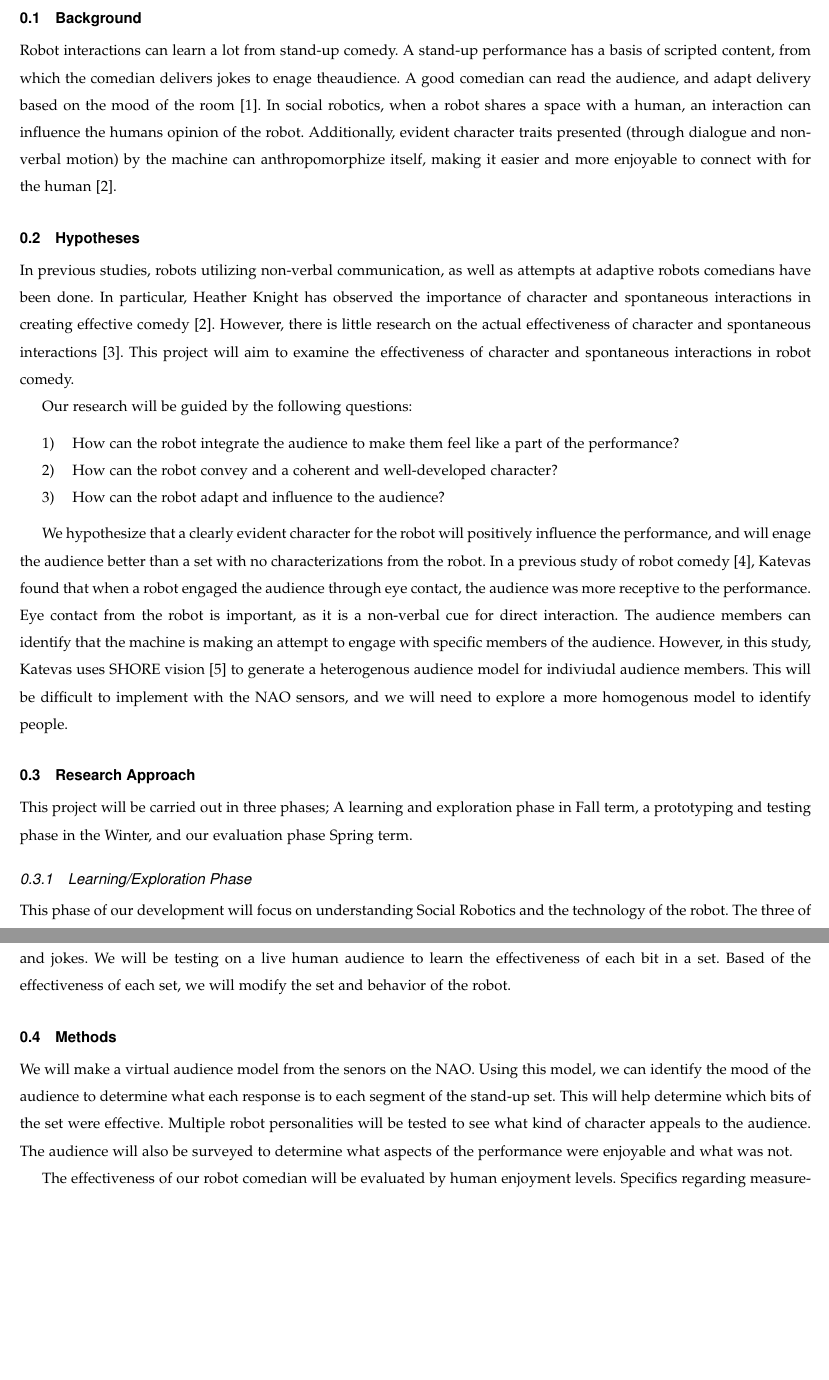
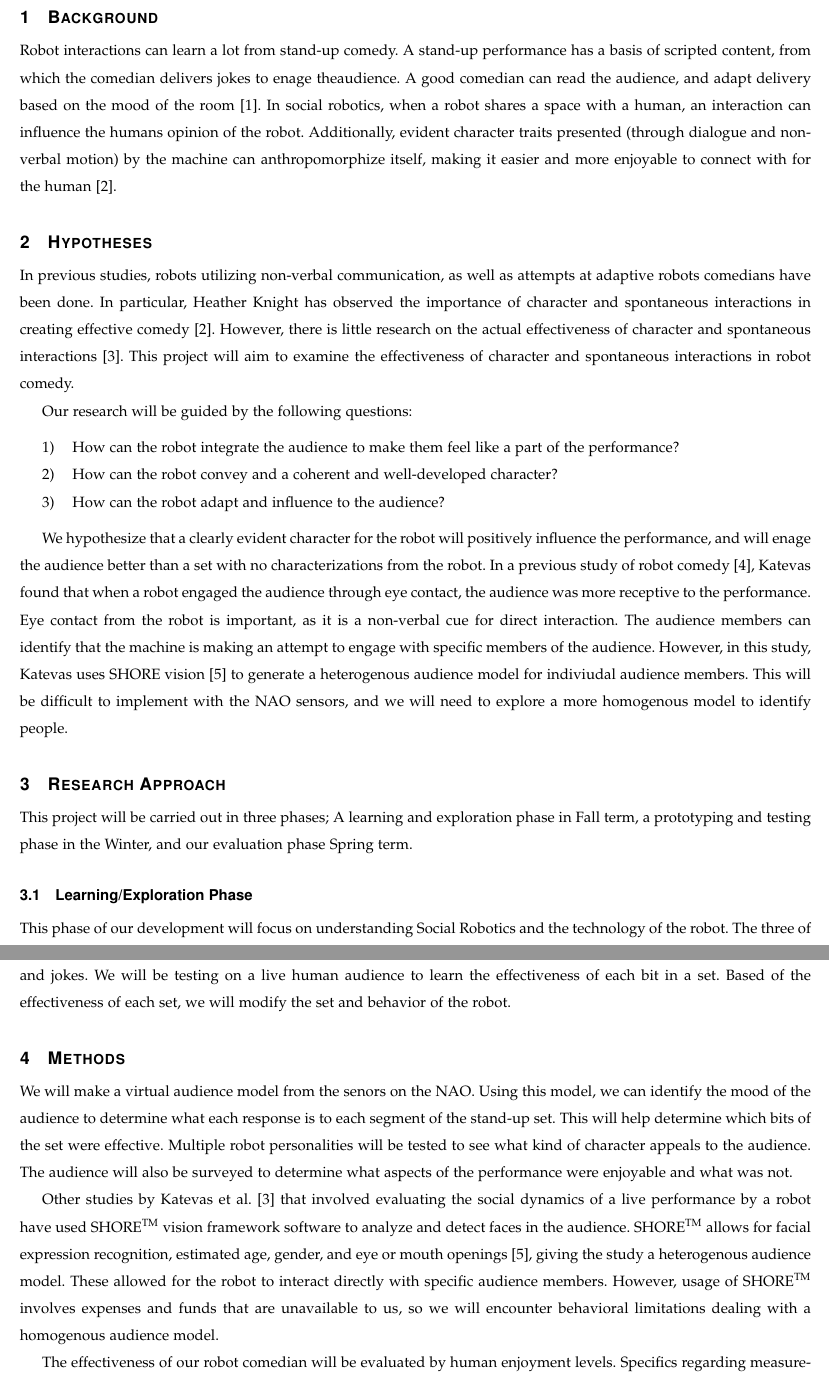
Before and after one commit to shinga/Making-an-Effective-Robot-Comedian, a LaTeX paper (docs/requirements_doc/requirements.tex): two parts of pages 3 and 4 of 7, joined at a grey line, cut at the place of the change, the shorter picture padded with empty space. Compiled offline with pdfLaTeX; a missing font is replaced by an installed copy or a similar font; a LaTeX package or settings file that is missing is left out.

Commit message:
Added info on SHORE and fixed headings

```diff
--- a/docs/requirements_doc/requirements.tex
+++ b/docs/requirements_doc/requirements.tex
@@ -98,12 +98,12 @@ A comedian can observe an audience and improvise a delivery of a joke to connect
 \listoftables
 \clearpage
 
-\subsection{Background}
+\section{Background}
 Robot interactions can learn a lot from stand-up comedy. A stand-up performance has a basis of scripted content, from which the comedian delivers jokes to enage theaudience. A good comedian can read the audience, and adapt delivery based on the mood of the room \cite{talkingFunny}. In social robotics, when a robot shares a space with a human, an interaction can influence the humans opinion of the robot. Additionally, evident character traits presented (through dialogue and non-verbal motion) by the machine can anthropomorphize itself, making it easier and more enjoyable to connect with for the human \cite{KnightEightLessons:2011}.
 
 
 
-\subsection{Hypotheses}
+\section{Hypotheses}
 In previous studies, robots utilizing non-verbal communication, as well as attempts at adaptive robots comedians have been done. In particular, Heather Knight has observed the importance of character and spontaneous interactions in creating effective comedy \cite{KnightEightLessons:2011}. However, there is little research on the actual effectiveness of character and spontaneous interactions \cite{KatevasRobot:2014}. This project will aim to examine the effectiveness of character and spontaneous interactions in robot comedy.
 
 Our research will be guided by the following questions:
@@ -117,13 +117,13 @@ We hypothesize that a clearly evident character for the robot will positively in
 
 
 
-\subsection{Research Approach}
+\section{Research Approach}
 This project will be carried out in three phases; A learning and exploration phase in Fall term, a prototyping and testing phase in the Winter, and our evaluation phase Spring term.
 
-\subsubsection{Learning/Exploration Phase}
+\subsection{Learning/Exploration Phase}
 This phase of our development will focus on understanding Social Robotics and the technology of the robot. The three of us will become familiar with stand-up comedy and the dynamics of an audience-comedian interaction. The NAO robot behaviors are programmed in the software Choreographe, which has an API for python. We will test primitive scripts of decision making and non-verbal behavior. This is to learn how the coding environment works and to familiarize ourselves with hardware limitations. Additionally, we will learn to work with the sensors on the robot, and how they function. The sensors in the NAO will be how the virtual audience model is generated. To become familiar with the format of a stand-up performance, we intend to study jokes and comedy devices. A large gap in current Robot Comedy is adaptive audience interaction and witty, spontaneous jokes \cite{KatevasRobot:2014}. The difficulty in this process is effectively understanding an audience model, and timing a coherent joke that accurately relates to the audience.
 
-\subsubsection{Prototyping/Testing Phase}
+\subsection{Prototyping/Testing Phase}
 In the prototyping and testing phase, we will develop early prototypes based on the preliminary research questions created in the previous phase. As of the time of writing, these questions include the effectiveness of implementing crowdwork and the effectiveness of implementing a discernable character. Crowd-work will involve simple audience sensing, as well as jokes that incorporate a measurement of response from the audience. Character implementation will involve testing the differences in effectiveness of robot vs human joke delivery, and the effectiveness of robo-centric jokes.
 
 As a stretch goal, we also hope to prototype and test the effectiveness of adapting a set to the audience, using intelligent calibration of the sensors. These prototypes will be in the form of set scripts, and will be tested in front of a small sample of humans, or in the form of a video recording. Feedback from our testing will influence the direction of our prototyping, meaning that the implementation of our research questions may vary according to the response.
@@ -132,7 +132,10 @@ As a stretch goal, we also hope to prototype and test the effectiveness of adapt
 While doing the research, we will perform 9 shows with audiences ranging from 30-50 people. Each stand-up performance, or set, will contain bits, or sections of content that will be categorized as crowd work, characterization dialogue, and jokes. We will be testing on a live human audience to learn the effectiveness of each bit in a set. Based of the effectiveness of each set, we will modify the set and behavior of the robot.
 
-\subsection{Methods}
+\section{Methods}
 We will make a virtual audience model from the senors on the NAO. Using this model, we can identify the mood of the audience to determine what each response is to each segment of the stand-up set. This will help determine which bits of the set were effective. Multiple robot personalities will be tested to see what kind of character appeals to the audience. The audience will also be surveyed to determine what aspects of the performance were enjoyable and what was not.
+
+
+Other studies by Katevas et al. \cite{KatevasRobot:2014} that involved evaluating the social dynamics of a live performance by a robot have used SHORE\textsuperscript{TM} vision framework software to analyze and detect faces in the audience. SHORE\textsuperscript{TM} allows for facial expression recognition, estimated age, gender, and eye or mouth openings \cite{SHORE}, giving the study a heterogenous audience model. These allowed for the robot to interact directly with specific audience members. However, usage of SHORE\textsuperscript{TM} involves expenses and funds that are unavailable to us, so we will encounter behavioral limitations dealing with a homogenous audience model.
 
 The effectiveness of our robot comedian will be evaluated by human enjoyment levels. Specifics regarding measurements and analysis will be later discussed with the client. Some possible methods include handing out surveys for the audience to fill out, which may include questions regarding the subjective reception of the robot comedian. Additionally, behavioral statistics may be used to evaluate the effectiveness of the comedy.
 
```
Also changed, not shown: docs/requirements_doc/requirements.tex (4 more changed lines).
